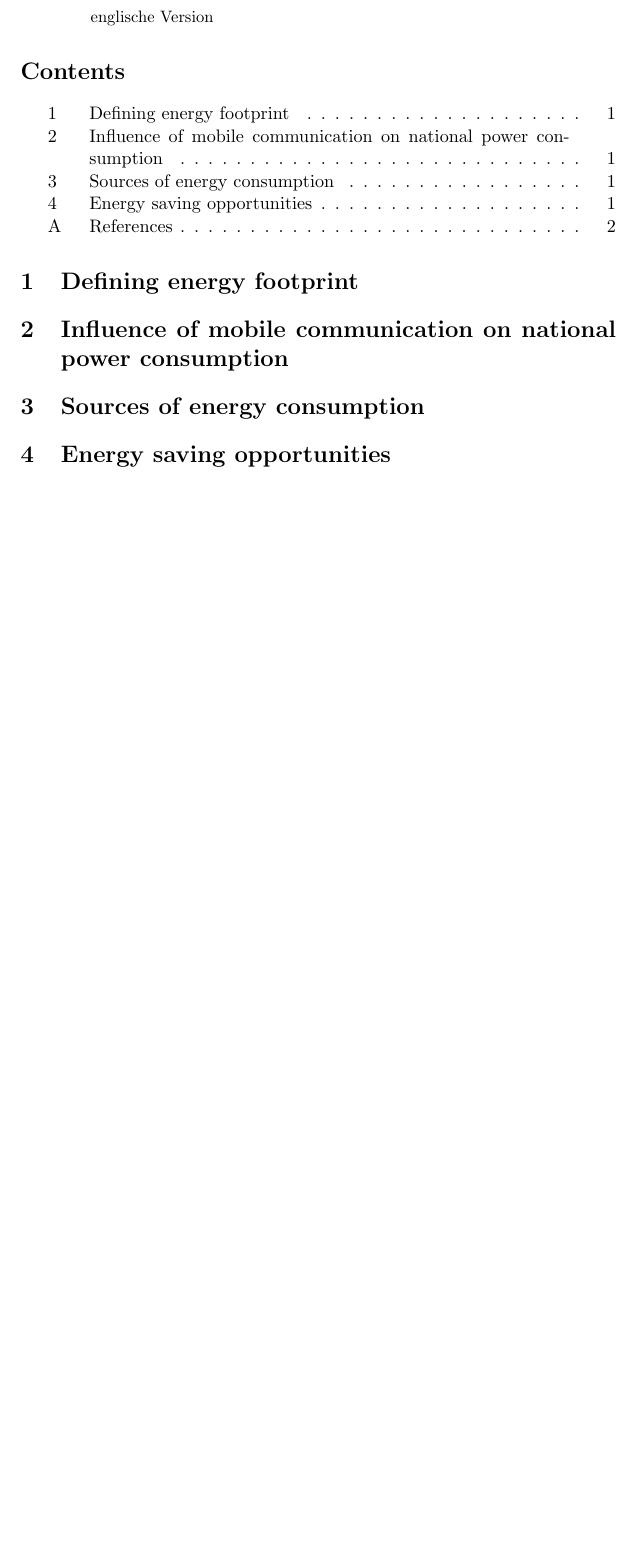
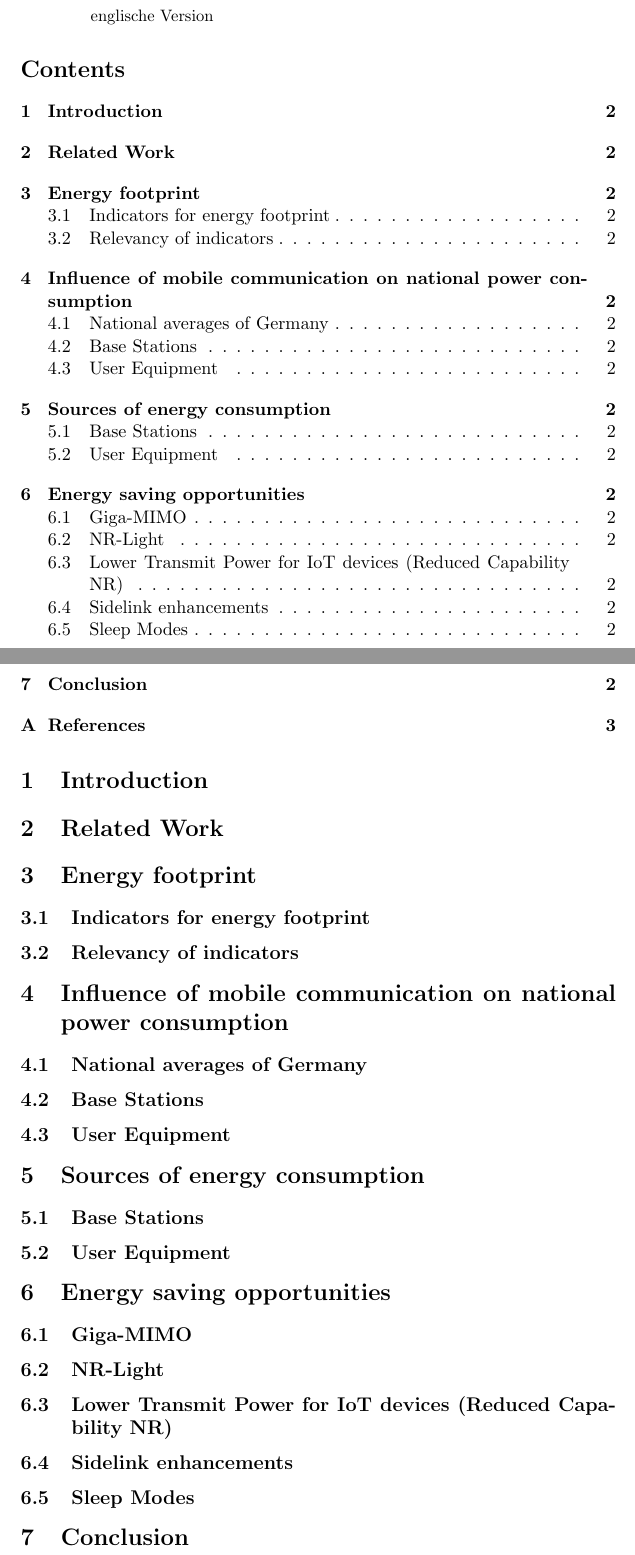
Before and after one commit to andreasnicklaus/mobcom-energy, a LaTeX paper (Paper/Energy_Footprint_of_Mobile_Communications.tex): part of page 1 of 4 before the commit and two parts of pages 1 and 2 of 5 after it, the two joined at a grey line, cut so that both start at the same text, the shorter picture padded with empty space. Compiled offline with pdfLaTeX.

Commit message:
Added subsections and outline

```diff
--- a/Paper/Energy_Footprint_of_Mobile_Communications.tex
+++ b/Paper/Energy_Footprint_of_Mobile_Communications.tex
@@ -1,10 +1,6 @@
 \documentclass[11pt,a4paper]{article}
 \usepackage[english, ngerman]{babel}
 \usepackage{natbib}
-
-\makeatletter
-\renewcommand*\l@section{\@dottedtocline{1}{1.5em}{2.3em}}
-\makeatother
 
 \bibliographystyle{plain}
 
@@ -27,10 +23,49 @@
 
 \tableofcontents
 
-\section{Defining energy footprint}
+\section{Introduction}
+% Vision: why and what is this topic?
+
+\section{Related Work}
+% What sources have the same or similiar topic?
+
+\section{Energy footprint}
+% What does it mean here?
+\subsection{Indicators for energy footprint}
+% Of what does energy footprint consist?
+\subsection{Relevancy of indicators}
+% TODO: First tests / findings
+% What will be the topic of the rest of the chapters
+
 \section{Influence of mobile communication on national power consumption}
+\subsection{National averages of Germany}
+% What is the national power consumption and production in Germany?
+\subsection{Base Stations}
+% How much do the base stations consume?
+\subsection{User Equipment}
+% TODO: How much do user equipments consume?
+% What percentage of the national power consumption / production is that?
+
 \section{Sources of energy consumption}
+\subsection{Base Stations}
+% What is in a base station?
+% What parts are responsible for most of the power consumption
+\subsection{User Equipment}
+% TODO: What is in a user equipment?
+% What parts are responsible for most of the power consumption
+
 \section{Energy saving opportunities}
+% What possibilities are/will be deployable for power consumption?
+\subsection{Giga-MIMO}
+\subsection{NR-Light}
+\subsection{Lower Transmit Power for IoT devices (Reduced Capability NR)}
+\subsection{Sidelink enhancements}
+\subsection{Sleep Modes}
+
+\section{Conclusion}
+% Is the situation relevant to national power consumption?
+% Are there effective solutions to reduce power consumption?
+% Will this topic become more relevant in the future?
 
 \clearpage
 
```
Also changed, not shown: Paper/out/Energy_Footprint_of_Mobile_Communications.pdf.
